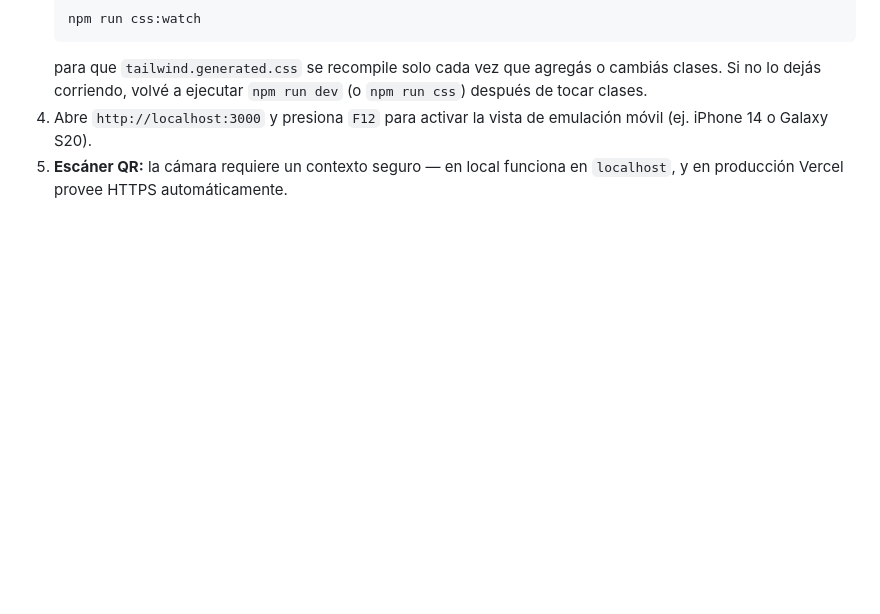
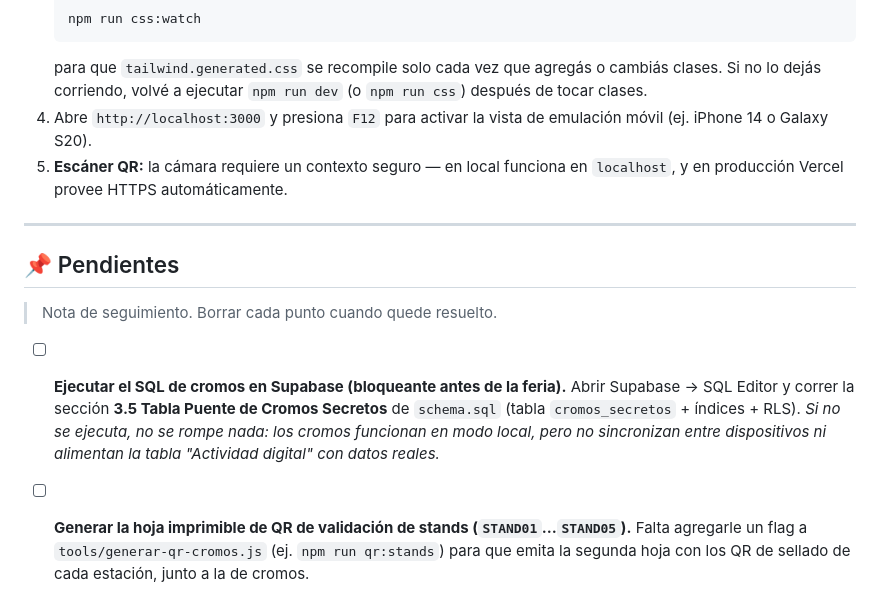
Before and after one commit to Jonathanmino2106/innovatech, a Markdown page: README.md, the part around the change. GitHub-like rendering; blank space fills up the shorter version.

Commit message:
docs: nota de pendientes (sql de cromos en supabase y hoja de qr de stands)

```diff
--- a/README.md
+++ b/README.md
@@ -100,3 +100,19 @@ Abrí `qr-cromos.html` en el navegador, presioná **Imprimir** (al 100%, sin "aj
    para que `tailwind.generated.css` se recompile solo cada vez que agregás o cambiás clases. Si no lo dejás corriendo, volvé a ejecutar `npm run dev` (o `npm run css`) después de tocar clases.
 4. Abre `http://localhost:3000` y presiona `F12` para activar la vista de emulación móvil (ej. iPhone 14 o Galaxy S20).
 5. **Escáner QR:** la cámara requiere un contexto seguro — en local funciona en `localhost`, y en producción Vercel provee HTTPS automáticamente.
+
+---
+
+## 📌 Pendientes
+
+> Nota de seguimiento. Borrar cada punto cuando quede resuelto.
+
+- [ ] **Ejecutar el SQL de cromos en Supabase (bloqueante antes de la feria).**
+  Abrir Supabase → SQL Editor y correr la sección **3.5 Tabla Puente de Cromos Secretos** de `schema.sql`
+  (tabla `cromos_secretos` + índices + RLS).
+  *Si no se ejecuta, no se rompe nada: los cromos funcionan en modo local, pero no sincronizan entre dispositivos
+  ni alimentan la tabla "Actividad digital" con datos reales.*
+
+- [ ] **Generar la hoja imprimible de QR de validación de stands (`STAND01`…`STAND05`).**
+  Falta agregarle un flag a `tools/generar-qr-cromos.js` (ej. `npm run qr:stands`) para que emita
+  la segunda hoja con los QR de sellado de cada estación, junto a la de cromos.
```
